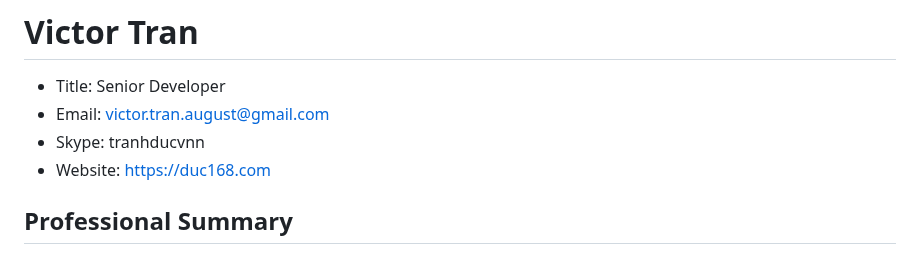
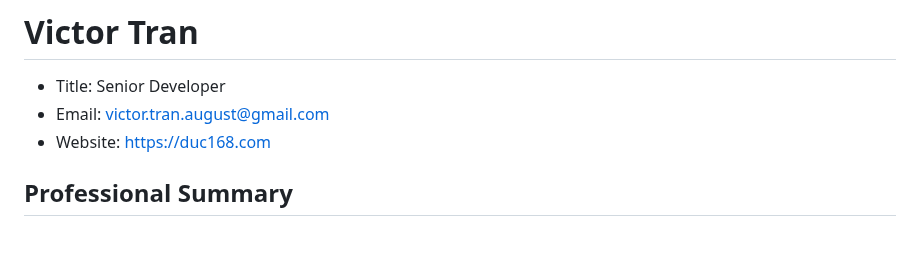
Before and after one commit to duc168/my-resume, a Markdown page: README.MD, the part around the change. GitHub-like rendering.

```diff
--- a/README.MD
+++ b/README.MD
@@ -1,7 +1,6 @@
 # Victor Tran
 - Title: Senior Developer
 - Email: victor.tran.august@gmail.com
-- Skype: tranhducvnn
 - Website: https://duc168.com
 
 
```
